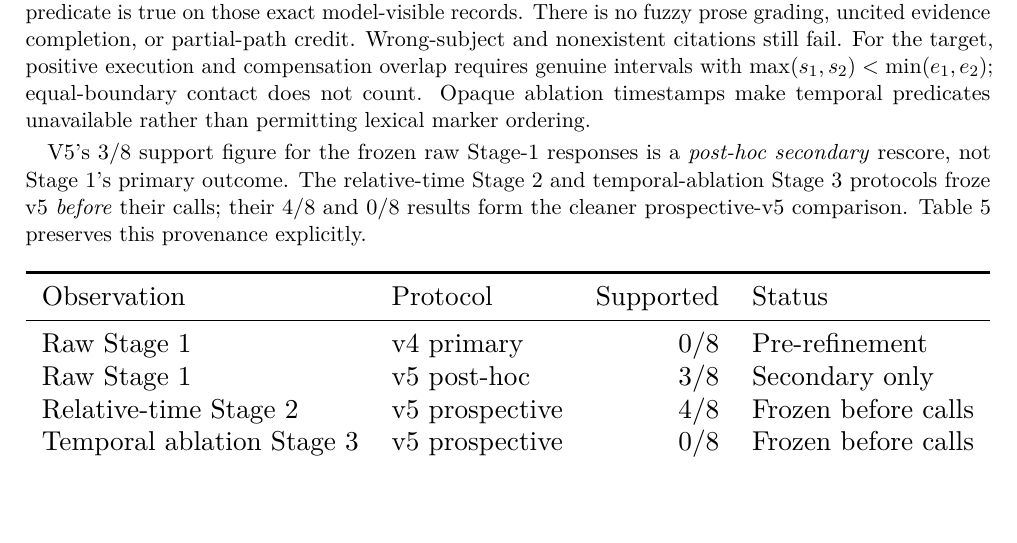
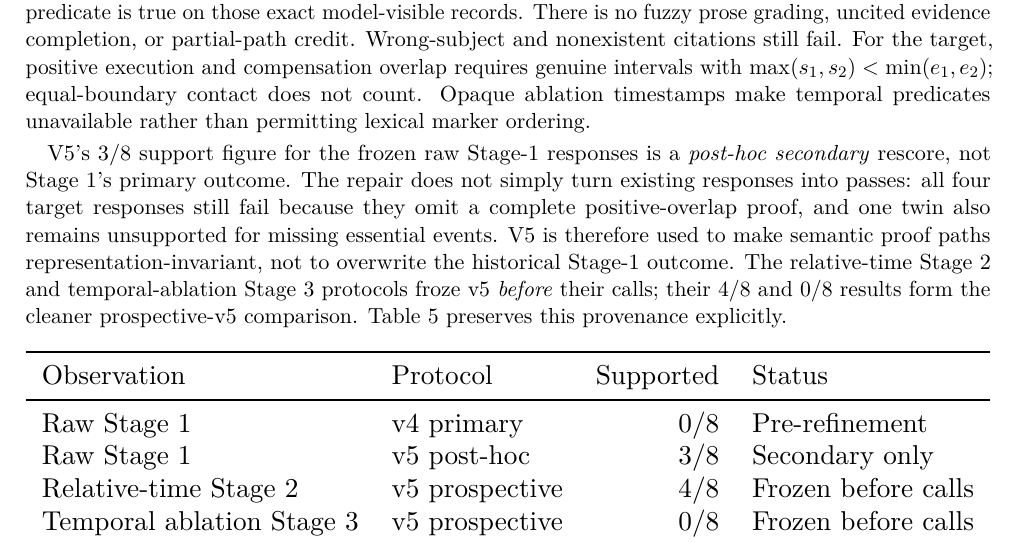
Before and after one commit to keshavlikhar/diagpriv, a LaTeX paper (paper/main.tex, which reads paper/sections/evidence_support.tex): part of page 11 of 16, cut so that both start at the same text, the shorter picture padded with empty space. Compiled offline with pdfLaTeX.

Commit message:
paper: explain evidence-v5 repair rationale

```diff
--- a/paper/sections/evidence_support.tex
+++ b/paper/sections/evidence_support.tex
@@ -31,7 +31,12 @@ Opaque ablation timestamps make temporal predicates unavailable rather
 than permitting lexical marker ordering.
 
 V5's 3/8 support figure for the frozen raw Stage-1 responses is a
-\emph{post-hoc secondary} rescore, not Stage 1's primary outcome. The
+\emph{post-hoc secondary} rescore, not Stage 1's primary outcome. The repair
+does not simply turn existing responses into passes: all four target responses
+still fail because they omit a complete positive-overlap proof, and one twin
+also remains unsupported for missing essential events. V5 is therefore used
+to make semantic proof paths representation-invariant, not to overwrite the
+historical Stage-1 outcome. The
 relative-time Stage 2 and temporal-ablation Stage 3 protocols froze v5
 \emph{before} their calls; their 4/8 and 0/8 results form the cleaner
 prospective-v5 comparison. Table~\ref{tab:evidence} preserves this
```
